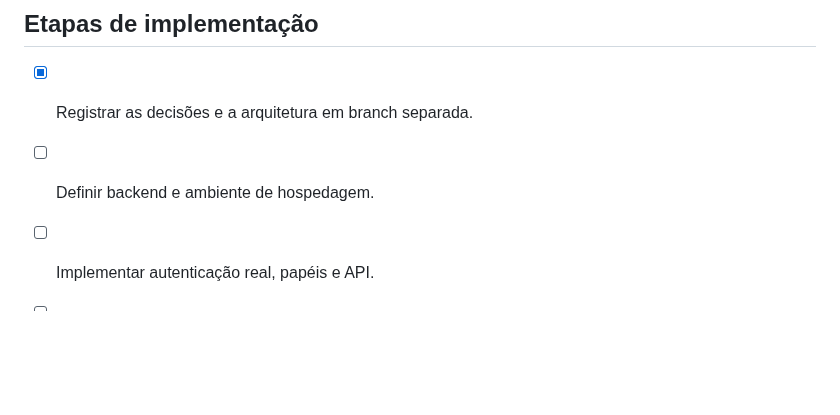
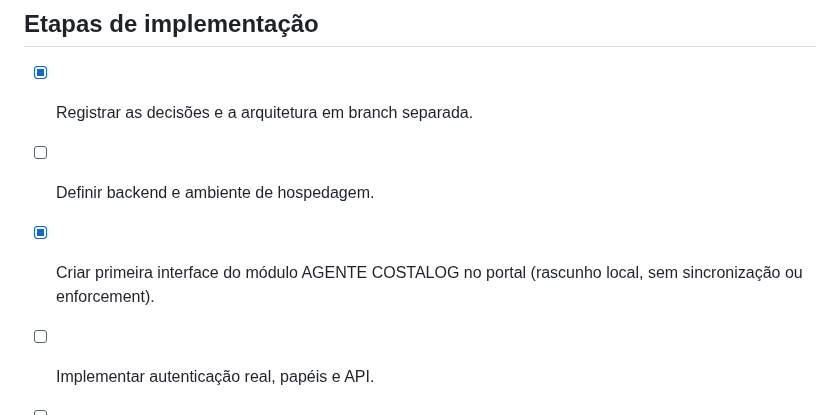
Before and after one commit to souzarlk/Cerificados-Costalog, a Markdown page: SECURITY-ROADMAP.md, the part around the change. Rendered like a GitHub page; blank space fills up the shorter version.

Commit message:
Document AGENTE COSTALOG UI prototype status

```diff
--- a/SECURITY-ROADMAP.md
+++ b/SECURITY-ROADMAP.md
@@ -38,6 +38,7 @@ Caso contrário: negar, registrar motivo, horário, dispositivo, usuário, certi
 ## Etapas de implementação
 - [x] Registrar as decisões e a arquitetura em branch separada.
 - [ ] Definir backend e ambiente de hospedagem.
+- [x] Criar primeira interface do módulo AGENTE COSTALOG no portal (rascunho local, sem sincronização ou enforcement).
 - [ ] Implementar autenticação real, papéis e API.
 - [ ] Migrar metadados e auditoria para banco de dados.
 - [ ] Remover armazenamento de PFX/senhas do localStorage e desativar download direto para usuários comuns.
```
